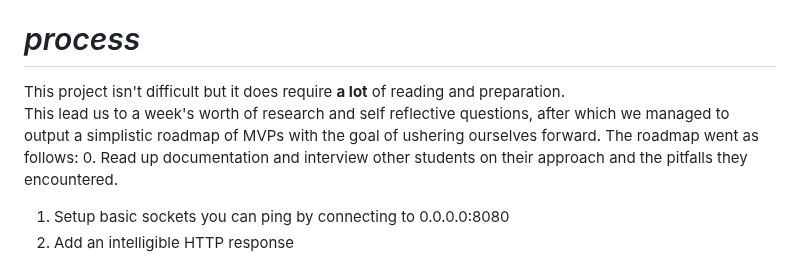
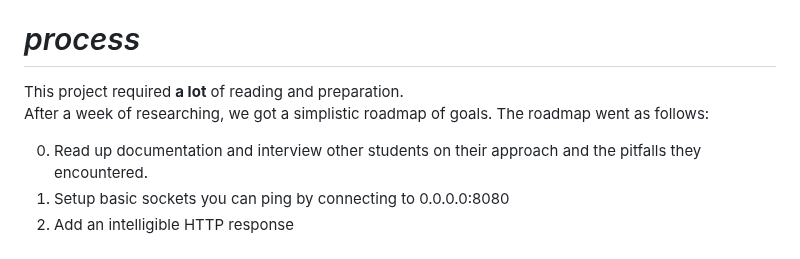
Before and after one commit to Moustachestache/webserv, a Markdown page: README.md, the part around the change. Drawn GitHub-style.

```diff
--- a/README.md
+++ b/README.md
@@ -10,8 +10,9 @@
 <br />In it you use C++98 to implement an HTTP server that manages POST, GET and DELETE methods, as well as a CGI (common gateway interface) and cookies.
 
 # <i>process</i>
-This project isn't difficult but it does require **a lot** of reading and preparation.
-<br />This lead us to a week's worth of research and self reflective questions, after which we managed to output a simplistic roadmap of MVPs with the goal of ushering ourselves forward. The roadmap went as follows:
+This project required **a lot** of reading and preparation.
+<br />After a week of researching, we got a simplistic roadmap of goals. The roadmap went as follows:
+
 0. Read up documentation and interview other students on their approach and the pitfalls they encountered.
 1. Setup basic sockets you can ping by connecting to 0.0.0.0:8080
 2. Add an intelligible HTTP response
```
